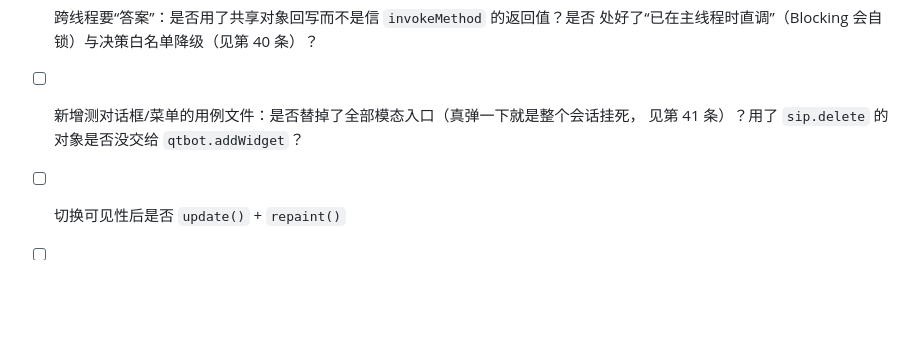
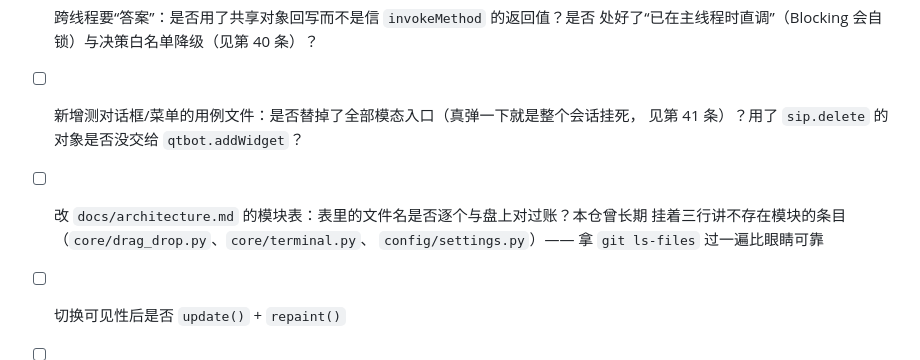
Before and after one commit to sfncat/Pan4dex, a Markdown page: docs/gotchas.md, the part around the change. GitHub-like rendering; blank space fills up the shorter version.

```diff
--- a/docs/gotchas.md
+++ b/docs/gotchas.md
@@ -839,6 +839,9 @@ python scripts/deploy.py 0.9.618
       处好了“已在主线程时直调”（Blocking 会自锁）与决策白名单降级（见第 40 条）？
 - [ ] 新增测对话框/菜单的用例文件：是否替掉了全部模态入口（真弹一下就是整个会话挂死，
       见第 41 条）？用了 `sip.delete` 的对象是否没交给 `qtbot.addWidget`？
+- [ ] 改 `docs/architecture.md` 的模块表：表里的文件名是否逐个与盘上对过账？本仓曾长期
+      挂着三行讲不存在模块的条目（`core/drag_drop.py`、`core/terminal.py`、
+      `config/settings.py`）—— 拿 `git ls-files` 过一遍比眼睛可靠
 - [ ] 切换可见性后是否 `update()` + `repaint()`
 - [ ] 导航是否用 `setRootIndex` 而不是 `setRootPath`
 - [ ] QDockWidget 是否保存了显式 parent 引用
```
Also changed, not shown: docs/architecture.md (+3 -4 lines).
